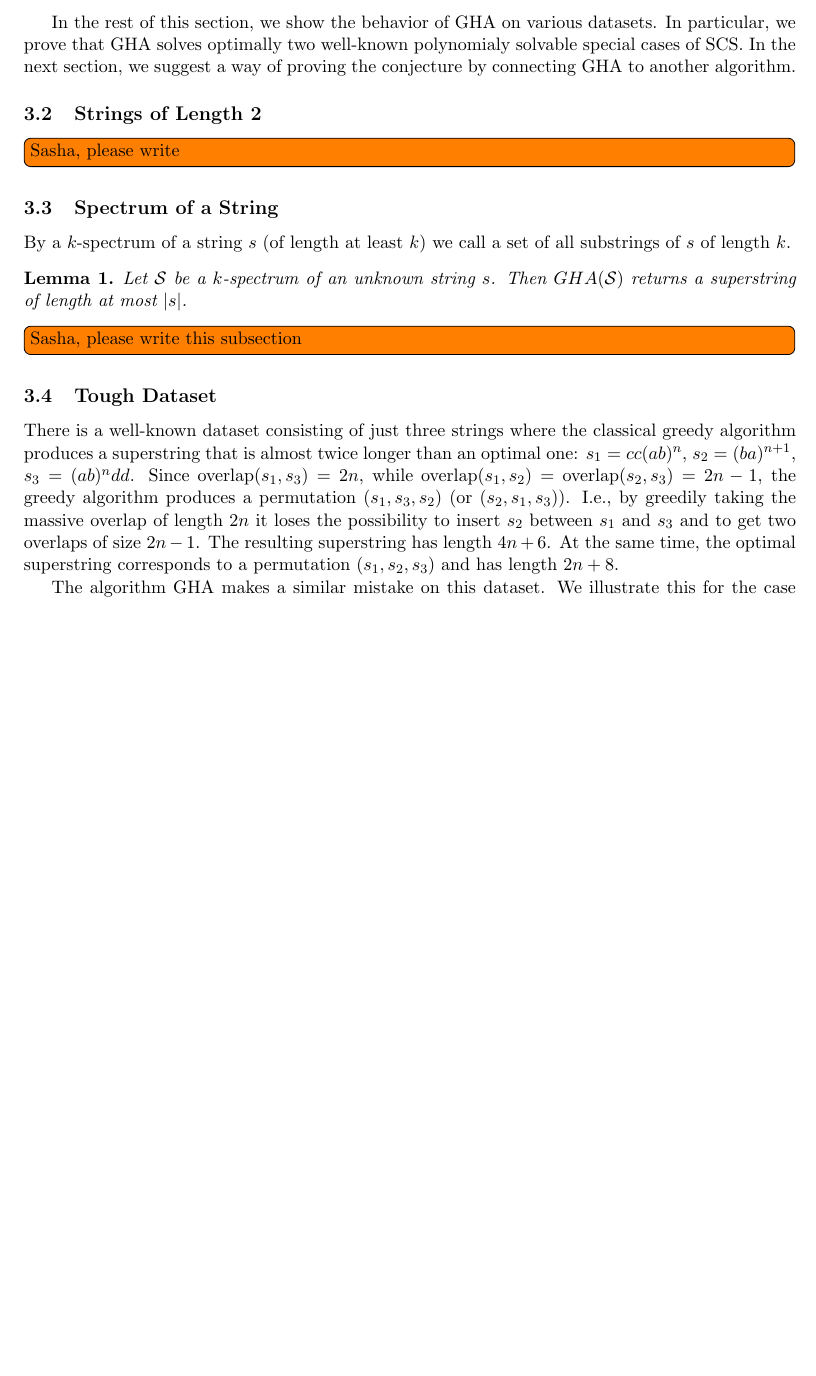
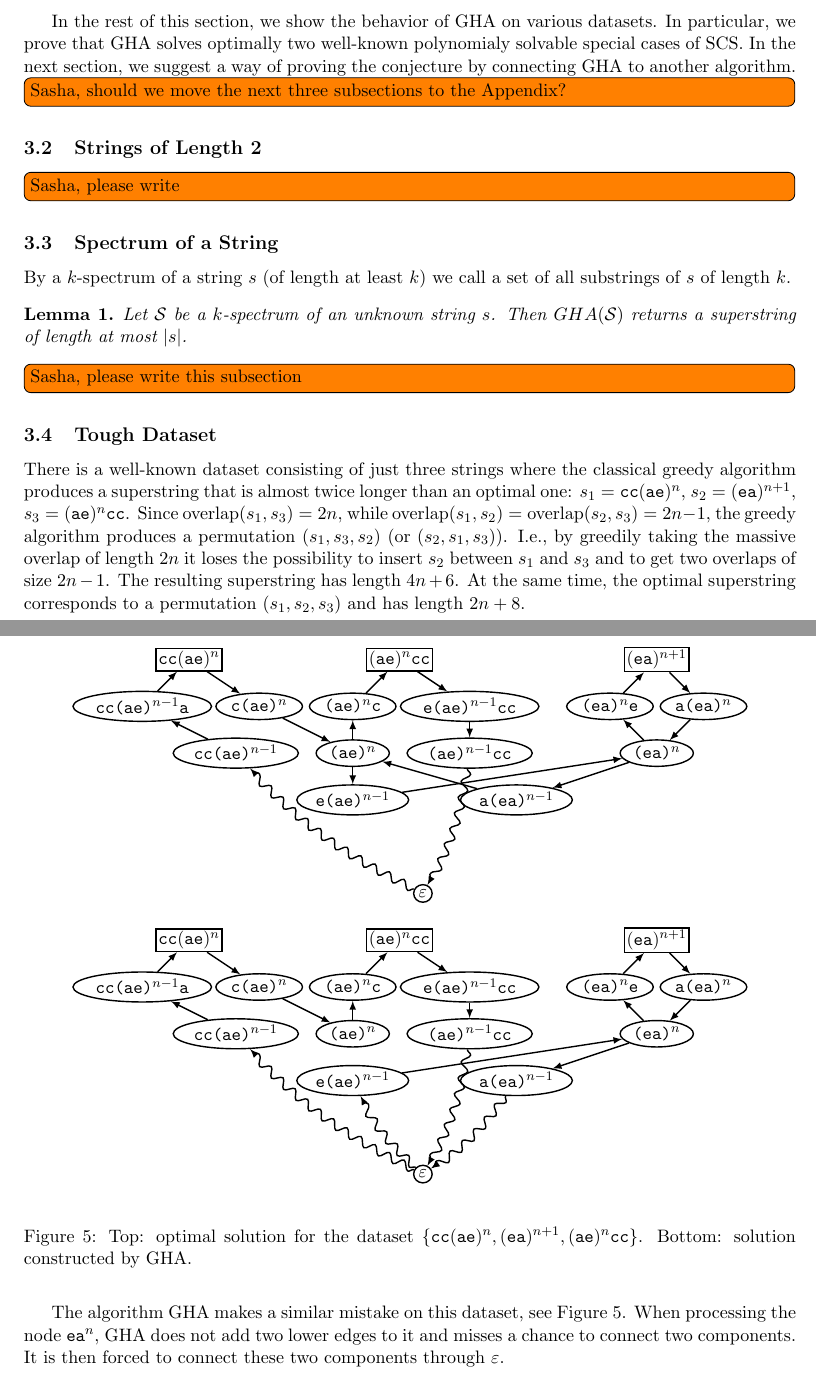
Before and after one commit to alexanderskulikov/greedy-superstring-conjecture, a LaTeX paper (paper/main_greedy_superstring.tex): part of page 5 of 10 before the commit and two parts of pages 5 and 6 of 6 after it, the two joined at a grey line, cut so that both start at the same text, the shorter picture padded with empty space. Compiled offline with pdfLaTeX.

Commit message:
add a tough dataset picture

```diff
--- a/paper/main_greedy_superstring.tex
+++ b/paper/main_greedy_superstring.tex
@@ -21,7 +21,6 @@
 \DeclareMathOperator{\overlap}{overlap}
 \DeclareMathOperator{\pref}{pref}
 \DeclareMathOperator{\suff}{suff}
-\DeclareMathOperator{\inter}{inter}
 
 \tikzstyle{hgedge}=[->,gray!30!white]
 \tikzstyle{anypath}=[->,dashed]
@@ -324,6 +323,8 @@ GHA is 2-approximate.
 \end{ghcc}
 In the rest of this section, we show the behavior of GHA on various datasets. In particular, we prove that GHA solves optimally two well-known polynomialy solvable special cases of SCS. In the next section, we suggest a~way of proving the conjecture by connecting GHA to another algorithm.
 
+\todo[inline]{Sasha, should we move the next three subsections to the Appendix?}
+
 \subsection{Strings of Length~2}
 \todo[inline]{Sasha, please write}
 
@@ -338,11 +339,89 @@ Let ${\cal S}$ be a~$k$-spectrum of an unknown string~$s$. Then $GHA({\cal S})$
 \todo[inline]{Sasha, please write this subsection}
 
 \subsection{Tough Dataset}
-There is a~well-known dataset consisting of just three strings where the classical greedy algorithm produces a~superstring that is almost twice longer than an optimal one: $s_1=cc(ab)^n$, $s_2=(ba)^{n+1}$, $s_3=(ab)^ndd$. Since $\overlap(s_1, s_3)=2n$,
+There is a~well-known dataset consisting of just three strings where the classical greedy algorithm produces a~superstring that is almost twice longer than an optimal one: $s_1={\tt cc}({\tt ae})^n$, $s_2=({\tt ea})^{n+1}$, $s_3=({\tt ae})^n{\tt cc}$. Since $\overlap(s_1, s_3)=2n$,
  while $\overlap(s_1,s_2)=\overlap(s_2,s_3)=2n-1$, the greedy algorithm produces a~permutation $(s_1, s_3, s_2)$ (or $(s_2,s_1,s_3)$). I.e., by greedily taking the massive overlap of length $2n$ it loses the possibility to insert $s_2$ between $s_1$ and $s_3$ and to get two overlaps of size $2n-1$. The resulting superstring has length $4n+6$. At the same time, the optimal superstring corresponds to a~permutation $(s_1,s_2,s_3)$ and has length $2n+8$.
 
- The algorithm GHA makes a~similar mistake on this dataset. We illustrate this for the case $n=3$.
- \todo[inline]{Sasha, give an example}
+The algorithm GHA makes a~similar mistake on this dataset, see Figure~\ref{fig:tough}. When processing the node ${\tt ea}^n$, GHA does not add two lower edges to it and misses a~chance to connect two components. It is then forced to connect these two components through~$\varepsilon$.
+
+%\newcommand{\ged}[3]{
+%\begin{scope}[xshift=#1mm]
+%\foreach \n/\x/\y in {ccae/0.625/4, aecc/3.125/4, eaea/5.625/4}
+%  \node[inputvertex] (\n) at (\x,\y) {\tt \n};
+%\foreach \n/\x/\y in {cca/0/3, cae/1.25/3, aec/2.5/3, ecc/3.75/3, eae/5/3, aea/6.25/3, cc/1.5/2, ca/2.5/2, ae/3.5/2, ec/4.5/2, ea/5.5/2, c/2.5/1, a/3.5/1, e/4.5/1}
+%  \node[vertex] (\n) at (\x,\y) {\tt \n};
+%\node[vertex] (eps) at (3.5,0) {$\varepsilon$};
+%\node at (3.5,-1) {(#2)};
+%
+%\foreach \f/\t/\a in {eps/c/10, c/eps/10, eps/a/10, a/eps/10, eps/e/10, e/eps/10, c/cc/10, cc/c/10, c/ca/0, ca/a/0, a/ae/0, ae/e/0, e/ec/0, ec/c/0, e/ea/0, ea/a/0, cc/cca/0, cca/ca/0, ca/cae/0, cae/ae/0, ae/aec/0, aec/ec/0, ec/ecc/0, ecc/cc/0, ea/eae/0, eae/ae/0, ae/aea/0, aea/ea/0, cca/ccae/0, ccae/cae/0, aec/aecc/0, aecc/ecc/0, eae/eaea/0, eaea/aea/0}
+%  \path (\f) edge[hgedge,bend left=\a] (\t);
+%
+%#3
+%\end{scope}
+%}
+%
+%\begin{figure}
+%\begin{mypic}
+%\ged{0}{a}{
+%\foreach \f/\t/\a in {eps/c/10, c/cc/10, cc/cca/0, cca/ccae/0, ccae/cae/0, cae/ae/0, ae/e/0, e/ea/0, ea/eae/0, eae/eaea/0, eaea/aea/0, aea/ea/0, ea/a/0, a/ae/0, ae/aec/0, aec/aecc/0, aecc/ecc/0, ecc/cc/0, cc/c/10, c/eps/10}
+%  \path (\f) edge[hgedge,bend left=\a,draw=black,thick] (\t);
+%}
+%
+%\ged{80}{b}{}
+%\end{mypic}
+%\caption{(a)~A~solution of length~10 corresponding to an optimal superstring {\tt ccaeaeaecc}. (b)~A~solution of length~11 constructed by GHA.}
+%\label{fig:tough}
+%\end{figure}
+
+\newcommand{\ged}[2]{
+\tikzstyle{t}=[vertex,draw=black]
+\tikzstyle{p}=[->,decorate,decoration=snake,bend left=10]
+\begin{scope}[yshift=#1mm]
+\node[inputvertex] (ccaen) at (0,5) {{\tt cc}({\tt ae})$^n$};
+\node[inputvertex] (eann) at (10,5) {({\tt ea})$^{n+1}$};
+\node[inputvertex] (aencc) at (4.5,5) {({\tt ae})$^n${\tt cc}};
+\node[t] (ccaena) at (-1,4) {\tt cc(ae)$^{n-1}$a};
+\node[t] (caen) at (1.5,4) {\tt c(ae)$^{n}$};
+\node[t] (eane) at (9,4) {\tt (ea)$^{n}$e};
+\node[t] (aean) at (11,4) {\tt a(ea)$^{n}$};
+\node[t] (aenc) at (3.5,4) {\tt (ae)$^{n}$c};
+\node[t] (eaencc) at (6,4) {\tt e(ae)$^{n-1}$cc};
+\node[t] (ccaenn) at (1,3) {\tt cc(ae)$^{n-1}$};
+\node[t] (aen) at (3.5,3) {\tt (ae)$^{n}$};
+\node[t] (ean) at (10,3) {\tt (ea)$^{n}$};
+\node[t] (aenncc) at (6,3) {\tt (ae)$^{n-1}$cc};
+\node[t] (eaenn) at (3.5,2) {\tt e(ae)$^{n-1}$};
+\node[t] (aeann) at (7,2) {\tt a(ea)$^{n-1}$};
+\node[t] (eps) at (5,0) {$\varepsilon$};
+
+\foreach \f/\t in {ccaena/ccaen, ccaen/caen, eane/eann, eann/aean, aenc/aencc, aencc/eaencc, ccaenn/ccaena, caen/aen, ean/eane, aean/ean, aen/aenc, eaencc/aenncc, ean/aeann, eaenn/ean}
+  \draw[->] (\f) -- (\t);
+
+\path (eps) edge[p] (ccaenn);
+\path (aenncc) edge[p] (eps);
+
+#2
+\end{scope}
+}
+
+
+\begin{figure}
+\begin{mypic}
+\ged{0}{
+\foreach \f/\t in {aeann/aen, aen/eaenn}
+  \draw[->] (\f) -- (\t);
+}
+
+\ged{-60}{
+\path (eps) edge[p] (eaenn);
+\path (aeann) edge[p] (eps);
+}
+\end{mypic}
+\caption{Top: optimal solution for the dataset $\{ {\tt cc}({\tt ae})^n, ({\tt ea})^{n+1}, ({\tt ae})^n{\tt cc} \}$. Bottom: solution constructed by GHA.}
+\label{fig:tough}
+\end{figure}
+
+\end{document}
 
 
 
```
Also changed, not shown: paper/main_greedy_superstring.tex (2 more changed lines).
